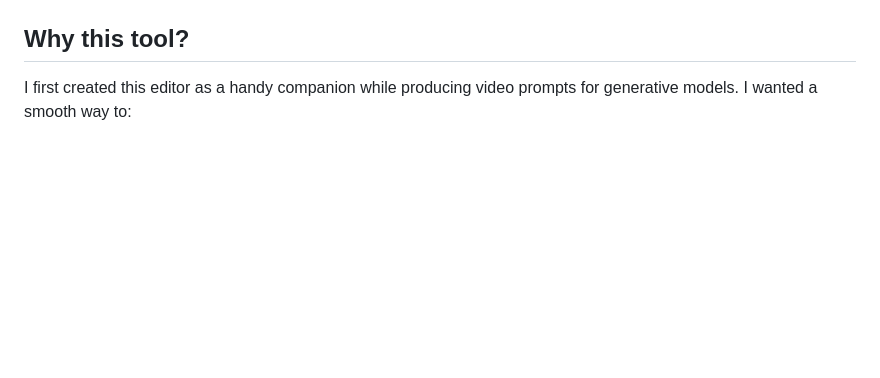
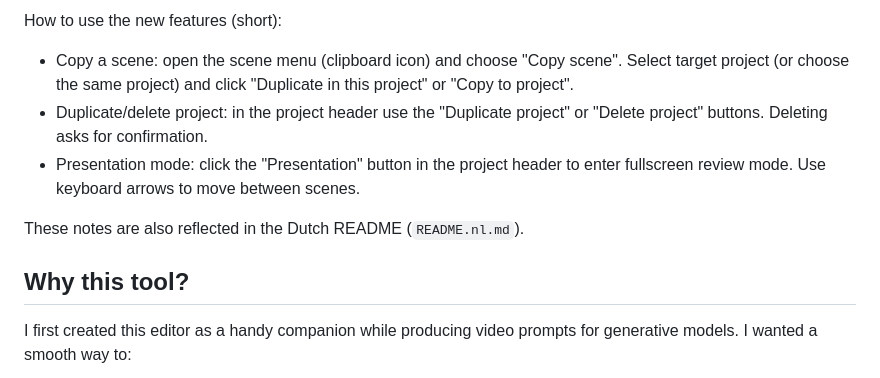
Before and after one commit to utilewebsites/Storyline-Prompt-Editor, a Markdown page: README.md, the part around the change printed below. GitHub-like rendering; blank space fills up the shorter version.

```diff
--- a/README.md
+++ b/README.md
@@ -8,3 +27,10 @@ This project is a browser-based workspace for crafting video LLM prompts while s
+How to use the new features (short):
+
+- Copy a scene: open the scene menu (clipboard icon) and choose "Copy scene". Select target project (or choose the same project) and click "Duplicate in this project" or "Copy to project".
+- Duplicate/delete project: in the project header use the "Duplicate project" or "Delete project" buttons. Deleting asks for confirmation.
+- Presentation mode: click the "Presentation" button in the project header to enter fullscreen review mode. Use keyboard arrows to move between scenes.
+
+These notes are also reflected in the Dutch README (`README.nl.md`).
 
 ## Why this tool?
 
```
Also changed, not shown: other parts of README.md (+19 -0 lines), README.nl.md (+25 -0 lines), docs/images/copy_scenes.png (added), docs/images/presentation.png (added), 4 other files.
